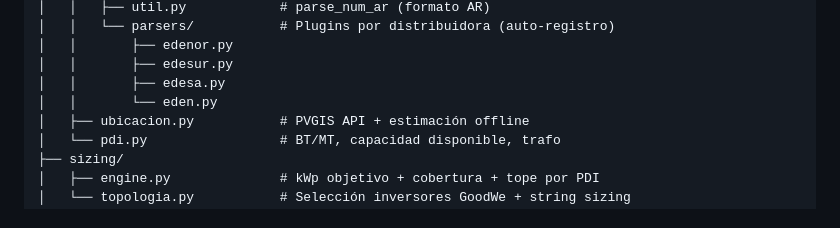
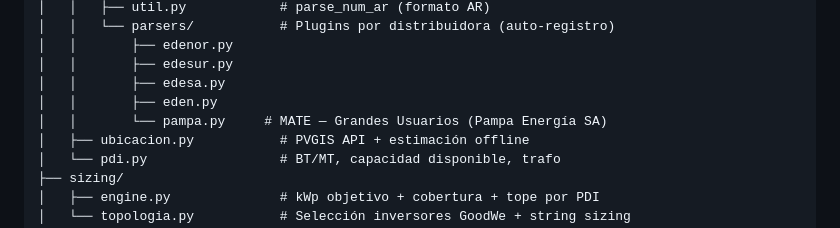
Before and after one commit to julianlorenzo220599-blip/juli2205, a Markdown page: README.md, the part around the change. GitHub-like rendering.

Commit message:
README: listar pampa.py en árbol de parsers

```diff
--- a/README.md
+++ b/README.md
@@ -123,7 +123,8 @@ rv_propuestas/
 │   │       ├── edenor.py
 │   │       ├── edesur.py
 │   │       ├── edesa.py
-│   │       └── eden.py
+│   │       ├── eden.py
+│   │       └── pampa.py     # MATE — Grandes Usuarios (Pampa Energía SA)
 │   ├── ubicacion.py           # PVGIS API + estimación offline
 │   └── pdi.py                 # BT/MT, capacidad disponible, trafo
 ├── sizing/
```
